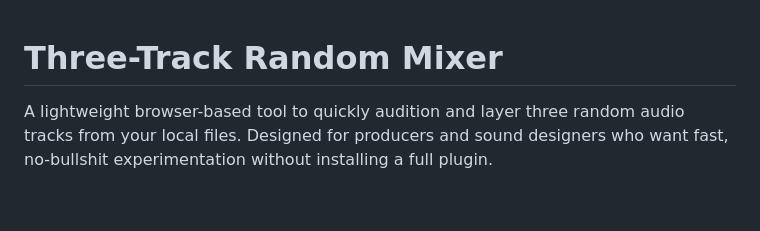
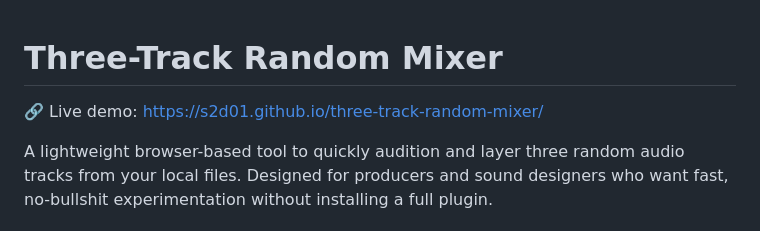
Before and after one commit to s2d01/three-track-random-mixer, a Markdown page: README.md, the part around the change. Drawn GitHub-style; blank space fills up the shorter version.

Commit message:
Update README.md
Updated link to the online Demo

```diff
--- a/README.md
+++ b/README.md
@@ -1,4 +1,7 @@
 # Three-Track Random Mixer
+
+🔗 Live demo: https://s2d01.github.io/three-track-random-mixer/
+
 
 A lightweight browser-based tool to quickly audition and layer three random audio tracks from your local files.
 Designed for producers and sound designers who want fast, no-bullshit experimentation without installing a full plugin.
```
